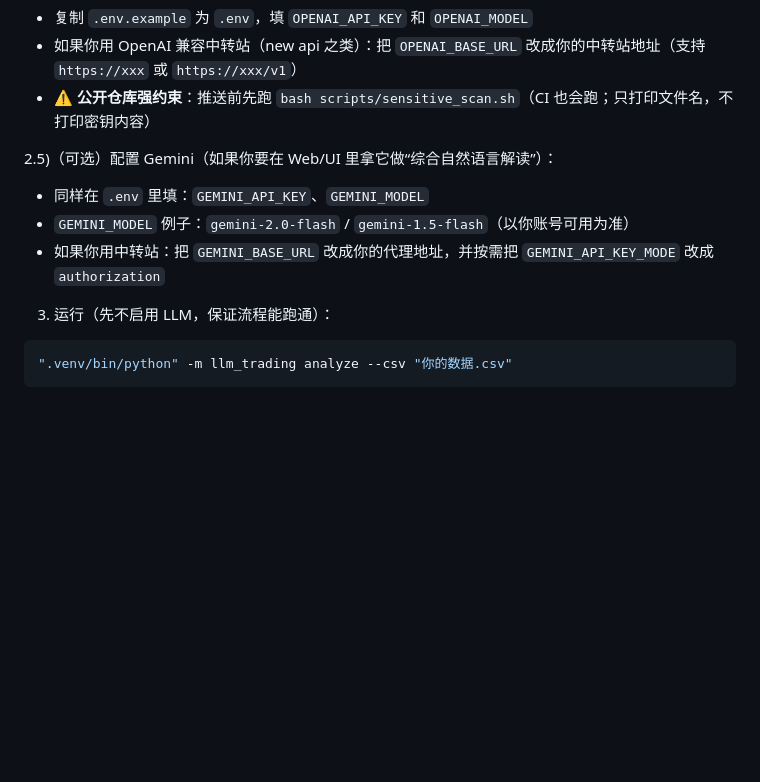
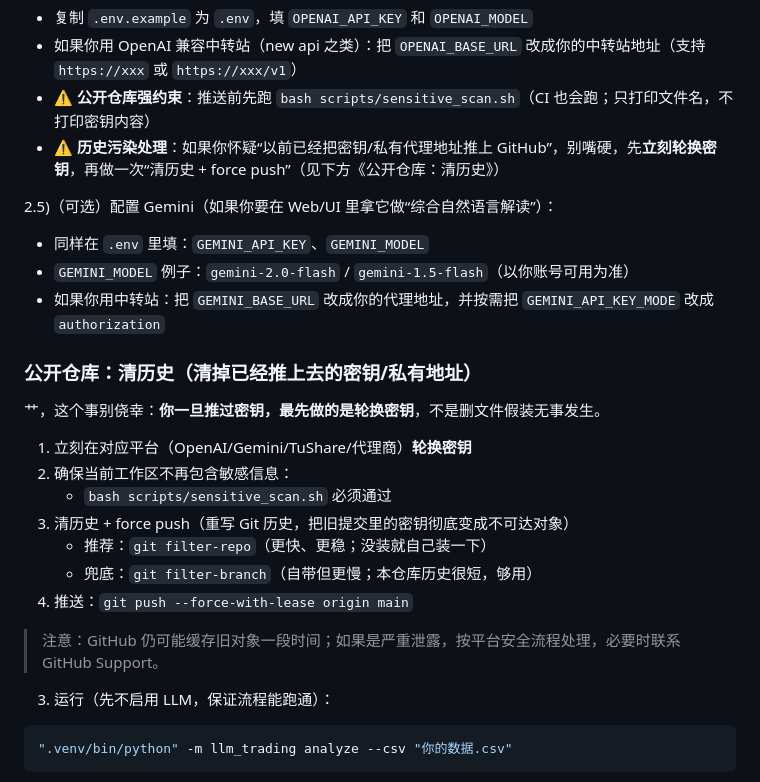
Before and after one commit to lzz989/LLMTrading, a Markdown page: README.md, the part around the change. GitHub-like rendering; blank space fills up the shorter version.

Commit message:
docs: add public repo history cleanup notes

```diff
--- a/README.md
+++ b/README.md
@@ -81,12 +81,27 @@
 - 复制 `.env.example` 为 `.env`，填 `OPENAI_API_KEY` 和 `OPENAI_MODEL`
 - 如果你用 OpenAI 兼容中转站（new api 之类）：把 `OPENAI_BASE_URL` 改成你的中转站地址（支持 `https://xxx` 或 `https://xxx/v1`）
 - ⚠️ **公开仓库强约束**：推送前先跑 `bash scripts/sensitive_scan.sh`（CI 也会跑；只打印文件名，不打印密钥内容）
+- ⚠️ **历史污染处理**：如果你怀疑“以前已经把密钥/私有代理地址推上 GitHub”，别嘴硬，先**立刻轮换密钥**，再做一次“清历史 + force push”（见下方《公开仓库：清历史》）
 
 2.5)（可选）配置 Gemini（如果你要在 Web/UI 里拿它做“综合自然语言解读”）：
 
 - 同样在 `.env` 里填：`GEMINI_API_KEY`、`GEMINI_MODEL`
 - `GEMINI_MODEL` 例子：`gemini-2.0-flash` / `gemini-1.5-flash`（以你账号可用为准）
 - 如果你用中转站：把 `GEMINI_BASE_URL` 改成你的代理地址，并按需把 `GEMINI_API_KEY_MODE` 改成 `authorization`
+
+### 公开仓库：清历史（清掉已经推上去的密钥/私有地址）
+
+艹，这个事别侥幸：**你一旦推过密钥，最先做的是轮换密钥**，不是删文件假装无事发生。
+
+1) 立刻在对应平台（OpenAI/Gemini/TuShare/代理商）**轮换密钥**
+2) 确保当前工作区不再包含敏感信息：
+   - `bash scripts/sensitive_scan.sh` 必须通过
+3) 清历史 + force push（重写 Git 历史，把旧提交里的密钥彻底变成不可达对象）
+   - 推荐：`git filter-repo`（更快、更稳；没装就自己装一下）
+   - 兜底：`git filter-branch`（自带但更慢；本仓库历史很短，够用）
+4) 推送：`git push --force-with-lease origin main`
+
+> 注意：GitHub 仍可能缓存旧对象一段时间；如果是严重泄露，按平台安全流程处理，必要时联系 GitHub Support。
 
 3) 运行（先不启用 LLM，保证流程能跑通）：
 
```
